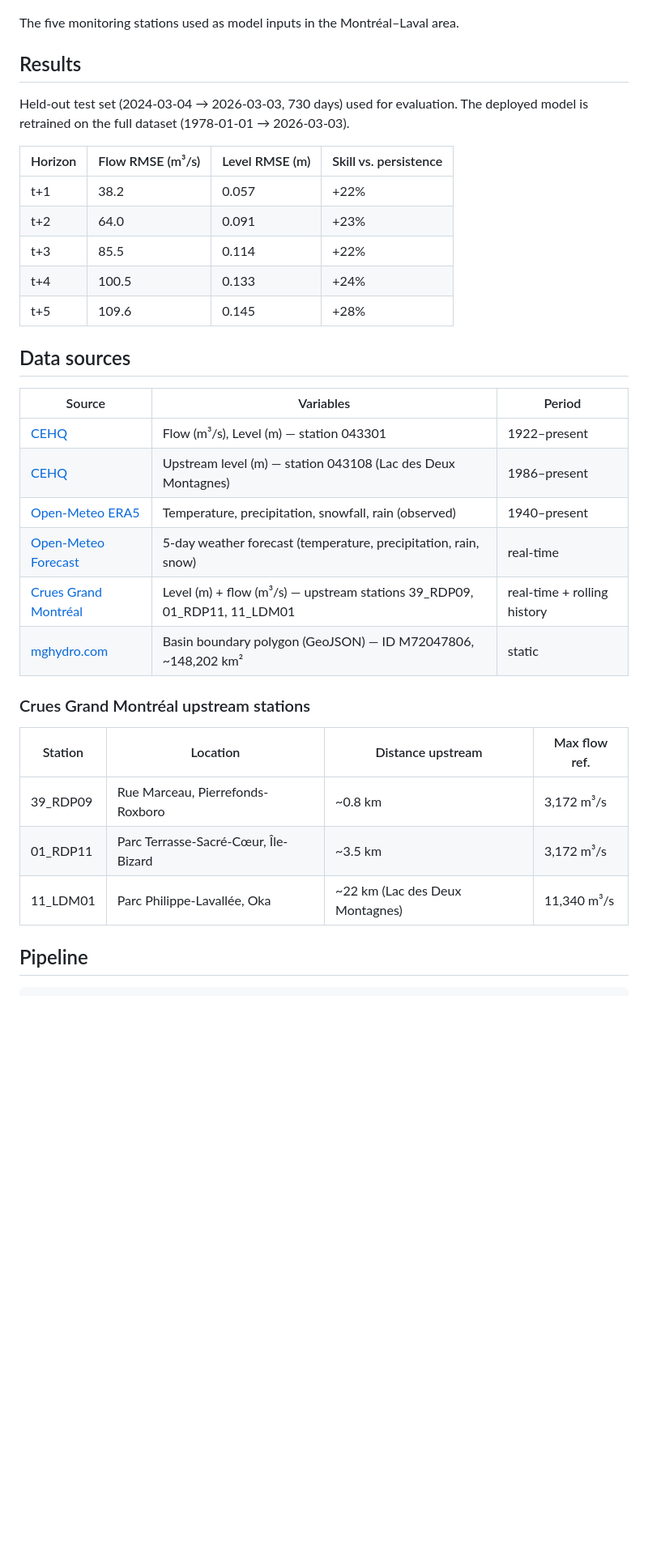
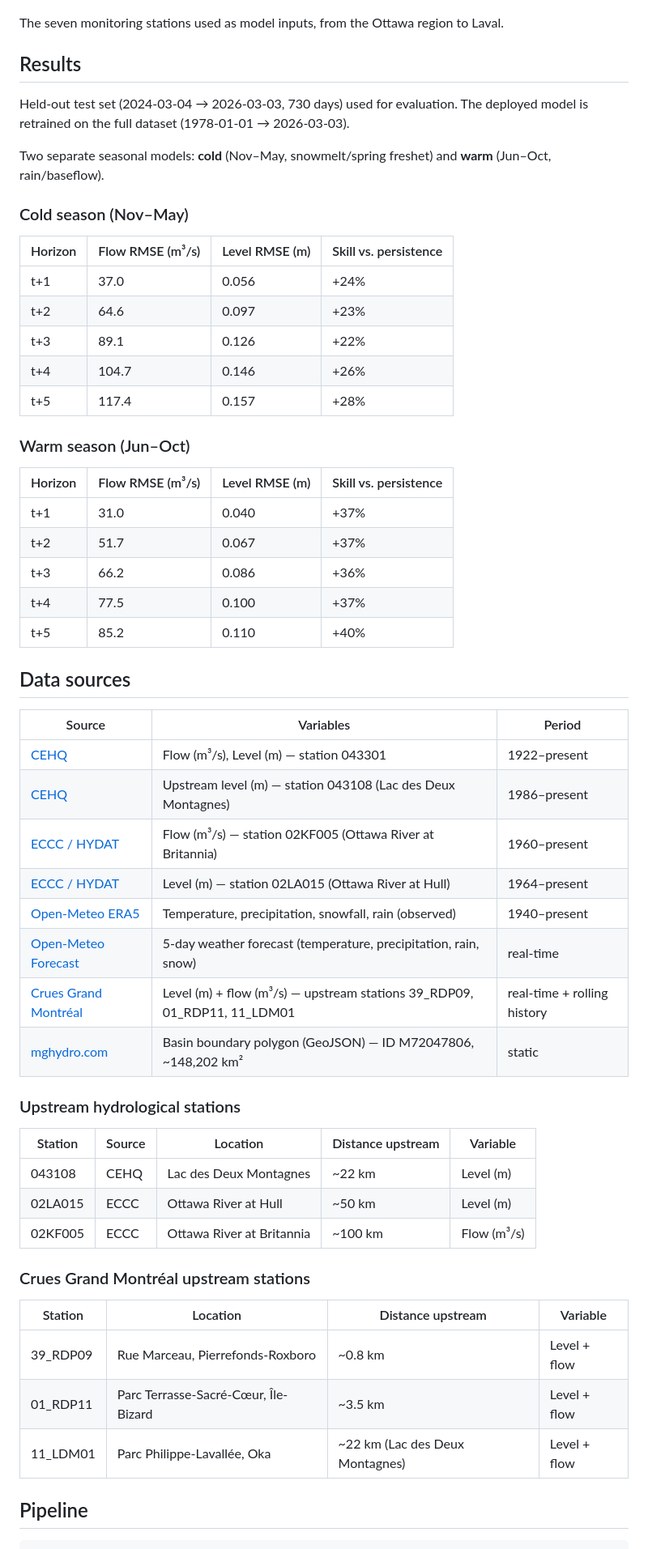
Before and after one commit to LaurentPointCa/riviere, a Markdown page: README_EN.md, the part around one of its changes. Shown at 81% size. Drawn GitHub-style; blank space fills up the shorter version.

```diff
--- a/README_EN.md
+++ b/README_EN.md
@@ -17,20 +17,34 @@ The watershed is delineated by [mghydro.com](https://mghydro.com) from the outle
 
 ![Monitoring stations](docs/basin_stations.png)
 
-The five monitoring stations used as model inputs in the Montréal–Laval area.
+The seven monitoring stations used as model inputs, from the Ottawa region to Laval.
 
 ## Results
 
 Held-out test set (2024-03-04 → 2026-03-03, 730 days) used for evaluation.
 The deployed model is retrained on the full dataset (1978-01-01 → 2026-03-03).
 
+Two separate seasonal models: **cold** (Nov–May, snowmelt/spring freshet) and **warm** (Jun–Oct, rain/baseflow).
+
+### Cold season (Nov–May)
+
 | Horizon | Flow RMSE (m³/s) | Level RMSE (m) | Skill vs. persistence |
 |---------|-----------------|----------------|-----------------------|
-| t+1     | 38.2            | 0.057          | +22%                  |
-| t+2     | 64.0            | 0.091          | +23%                  |
-| t+3     | 85.5            | 0.114          | +22%                  |
-| t+4     | 100.5           | 0.133          | +24%                  |
-| t+5     | 109.6           | 0.145          | +28%                  |
+| t+1     | 37.0            | 0.056          | +24%                  |
+| t+2     | 64.6            | 0.097          | +23%                  |
+| t+3     | 89.1            | 0.126          | +22%                  |
+| t+4     | 104.7           | 0.146          | +26%                  |
+| t+5     | 117.4           | 0.157          | +28%                  |
+
+### Warm season (Jun–Oct)
+
+| Horizon | Flow RMSE (m³/s) | Level RMSE (m) | Skill vs. persistence |
+|---------|-----------------|----------------|-----------------------|
+| t+1     | 31.0            | 0.040          | +37%                  |
+| t+2     | 51.7            | 0.067          | +37%                  |
+| t+3     | 66.2            | 0.086          | +36%                  |
+| t+4     | 77.5            | 0.100          | +37%                  |
+| t+5     | 85.2            | 0.110          | +40%                  |
 
 ## Data sources
 
@@ -38,18 +52,28 @@ The deployed model is retrained on the full dataset (1978-01-01 → 2026-03-03).
 |--------|-----------|--------|
 | [CEHQ](https://www.cehq.gouv.qc.ca) | Flow (m³/s), Level (m) — station 043301 | 1922–present |
 | [CEHQ](https://www.cehq.gouv.qc.ca) | Upstream level (m) — station 043108 (Lac des Deux Montagnes) | 1986–present |
+| [ECCC / HYDAT](https://eau.ec.gc.ca) | Flow (m³/s) — station 02KF005 (Ottawa River at Britannia) | 1960–present |
+| [ECCC / HYDAT](https://eau.ec.gc.ca) | Level (m) — station 02LA015 (Ottawa River at Hull) | 1964–present |
 | [Open-Meteo ERA5](https://open-meteo.com) | Temperature, precipitation, snowfall, rain (observed) | 1940–present |
 | [Open-Meteo Forecast](https://open-meteo.com) | 5-day weather forecast (temperature, precipitation, rain, snow) | real-time |
 | [Crues Grand Montréal](https://www.cruesgrandmontreal.ca) | Level (m) + flow (m³/s) — upstream stations 39_RDP09, 01_RDP11, 11_LDM01 | real-time + rolling history |
 | [mghydro.com](https://mghydro.com/app/report?lat=45.454&lng=-74.106&precision=low&simplify=true) | Basin boundary polygon (GeoJSON) — ID M72047806, ~148,202 km² | static |
 
+### Upstream hydrological stations
+
+| Station | Source | Location | Distance upstream | Variable |
+|---------|--------|----------|-------------------|----------|
+| 043108 | CEHQ | Lac des Deux Montagnes | ~22 km | Level (m) |
+| 02LA015 | ECCC | Ottawa River at Hull | ~50 km | Level (m) |
+| 02KF005 | ECCC | Ottawa River at Britannia | ~100 km | Flow (m³/s) |
+
 ### Crues Grand Montréal upstream stations
 
-| Station | Location | Distance upstream | Max flow ref. |
-|---------|----------|-------------------|---------------|
-| 39_RDP09 | Rue Marceau, Pierrefonds-Roxboro | ~0.8 km | 3,172 m³/s |
-| 01_RDP11 | Parc Terrasse-Sacré-Cœur, Île-Bizard | ~3.5 km | 3,172 m³/s |
-| 11_LDM01 | Parc Philippe-Lavallée, Oka | ~22 km (Lac des Deux Montagnes) | 11,340 m³/s |
+| Station | Location | Distance upstream | Variable |
+|---------|----------|-------------------|----------|
+| 39_RDP09 | Rue Marceau, Pierrefonds-Roxboro | ~0.8 km | Level + flow |
+| 01_RDP11 | Parc Terrasse-Sacré-Cœur, Île-Bizard | ~3.5 km | Level + flow |
+| 11_LDM01 | Parc Philippe-Lavallée, Oka | ~22 km (Lac des Deux Montagnes) | Level + flow |
 
 ## Pipeline
 
```
Also changed, not shown: other parts of README_EN.md (+20 -10 lines).
